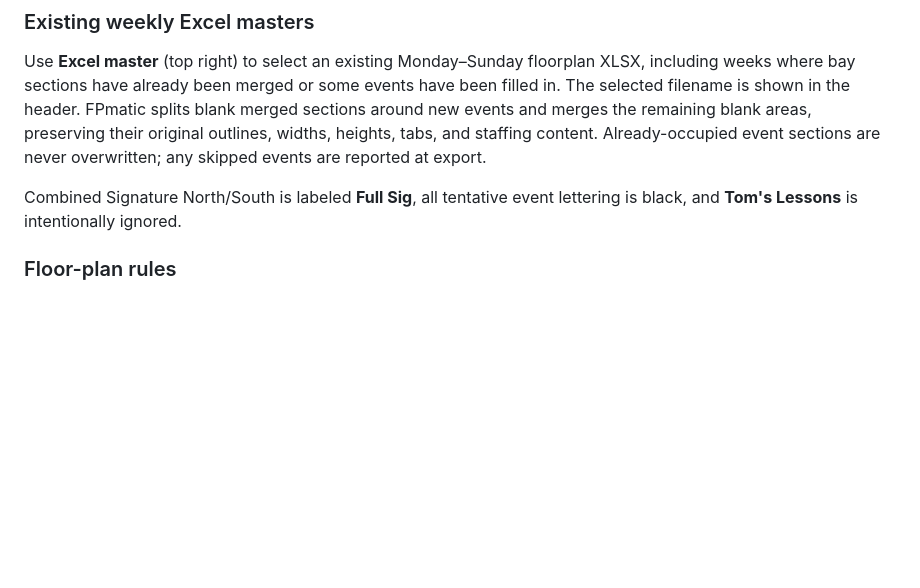
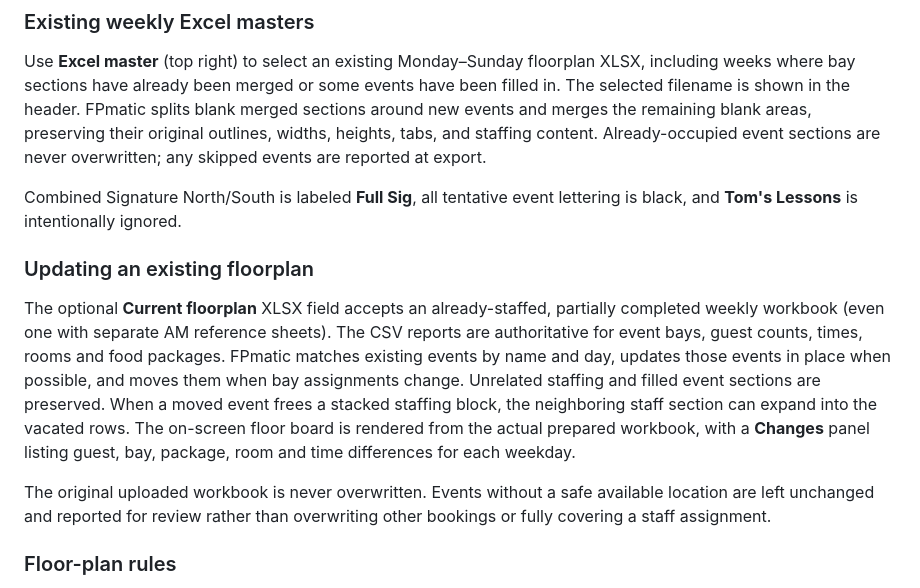
Before and after one commit to ryanehinkle/fpmatic, a Markdown page: README.md, the part around the change. Drawn GitHub-style; blank space fills up the shorter version.

Commit message:
Document optional existing floorplan import, preservation, and daily changes

```diff
--- a/README.md
+++ b/README.md
@@ -17,6 +17,12 @@ All data stays in the browser. Imported report content is not transmitted to Git
 Use **Excel master** (top right) to select an existing Monday–Sunday floorplan XLSX, including weeks where bay sections have already been merged or some events have been filled in. The selected filename is shown in the header. FPmatic splits blank merged sections around new events and merges the remaining blank areas, preserving their original outlines, widths, heights, tabs, and staffing content. Already-occupied event sections are never overwritten; any skipped events are reported at export.
 
 Combined Signature North/South is labeled **Full Sig**, all tentative event lettering is black, and **Tom's Lessons** is intentionally ignored.
+
+### Updating an existing floorplan
+
+The optional **Current floorplan** XLSX field accepts an already-staffed, partially completed weekly workbook (even one with separate AM reference sheets). The CSV reports are authoritative for event bays, guest counts, times, rooms and food packages. FPmatic matches existing events by name and day, updates those events in place when possible, and moves them when bay assignments change. Unrelated staffing and filled event sections are preserved. When a moved event frees a stacked staffing block, the neighboring staff section can expand into the vacated rows. The on-screen floor board is rendered from the actual prepared workbook, with a **Changes** panel listing guest, bay, package, room and time differences for each weekday.
+
+The original uploaded workbook is never overwritten. Events without a safe available location are left unchanged and reported for review rather than overwriting other bookings or fully covering a staff assignment.
 
 ### Floor-plan rules
 
```
